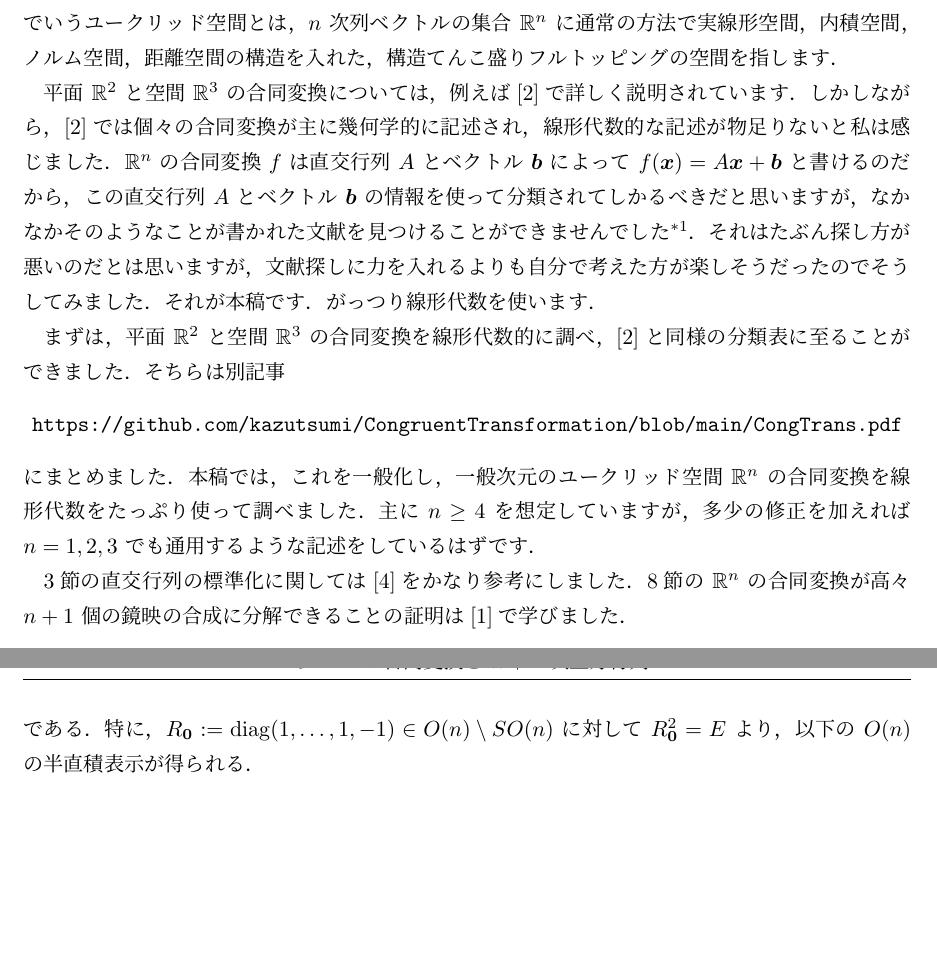
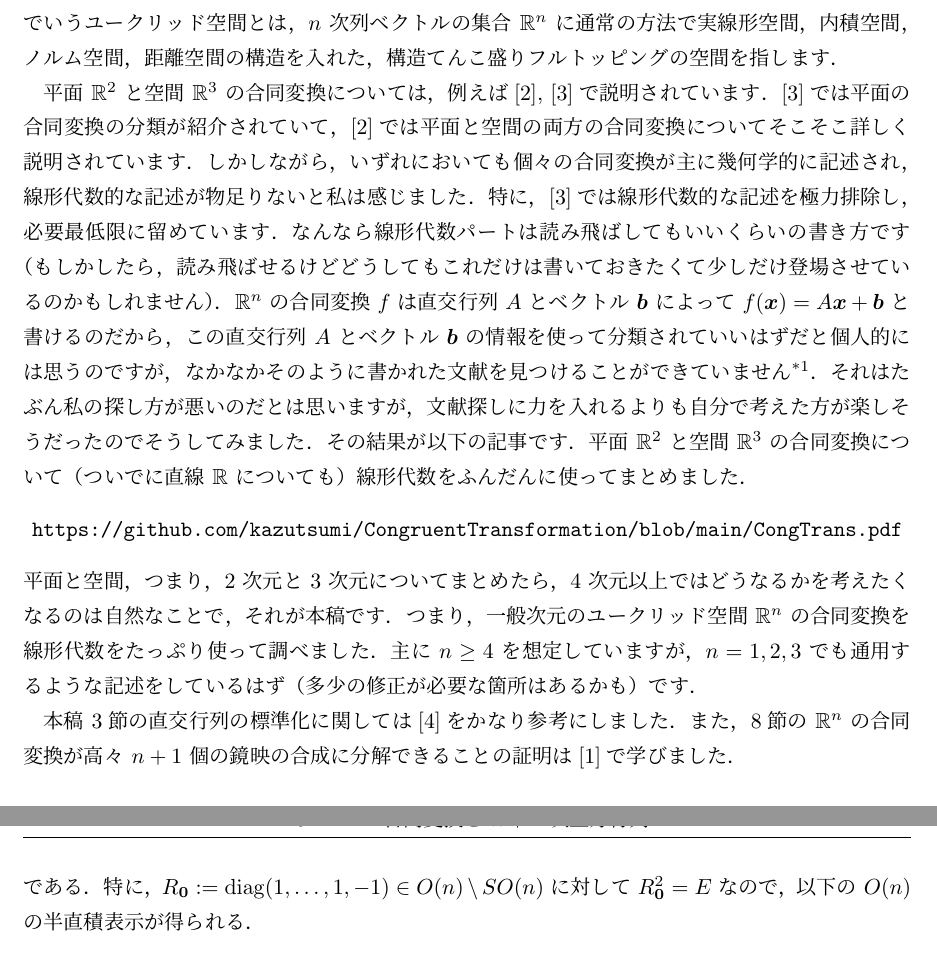
Before and after one commit to kazutsumi/IsometoriesOnEuclidanSpaces, a LaTeX document (Isom.tex): two parts of pages 2 and 23 of 23, joined at a grey line, cut so that both start at the same text, the shorter picture padded with empty space. Compiled offline with upLaTeX and dvipdfmx.

Commit message:
はじめにを修正

```diff
--- a/Isom.tex
+++ b/Isom.tex
@@ -99,30 +99,35 @@ $n$ 次元ユークリッド空間 $\mathbb{R}^n$ の合同変換を線形代数
 す．
 
 平面 $\mathbb{R}^2$ と空間 $\mathbb{R}^3$ の合同変換については，例え
-ば\cite{Kawasaki}で詳しく説明されています．しかしなが
-ら，\cite{Kawasaki}では個々の合同変換が主に幾何学的に記述され，線形代数
-的な記述が物足りないと私は感じました．$\mathbb{R}^n$ の合同変換 $f$ は
-直交行列 $A$ とベクトル $\bm{b}$ によって $f(\bm{x}) = A\bm{x} +
-\bm{b}$ と書けるのだから，この直交行列 $A$ とベクトル $\bm{b}$ の情報を
-使って分類されてしかるべきだと思いますが，なかなかそのようなことが書か
-れた文献を見つけることができませんでした\footnote{そのような文献をご存
-  知の方は教えて頂けるとうれしいです．}．それはたぶん探し方が悪いのだと
-は思いますが，文献探しに力を入れるよりも自分で考えた方が楽しそうだった
-のでそうしてみました．それが本稿です．がっつり線形代数を使います．
-
-まずは，平面 $\mathbb{R}^2$ と空間 $\mathbb{R}^3$ の合同変換を線形代数
-的に調べ，\cite{Kawasaki}と同様の分類表に至ることができました．そちらは
-別記事
+ば\cite{Kawasaki}, \cite{Kouno}で説明されています．\cite{Kouno}では平面
+の合同変換の分類が紹介されていて，\cite{Kawasaki}では平面と空間の両方の
+合同変換についてそこそこ詳しく説明されています．しかしながら，いずれに
+おいても個々の合同変換が主に幾何学的に記述され，線形代数的な記述が物足
+りないと私は感じました．特に，\cite{Kouno}では線形代数的な記述を極力排
+除し，必要最低限に留めています．なんなら線形代数パートは読み飛ばしても
+いいくらいの書き方です（もしかしたら，読み飛ばせるけどどうしてもこれだ
+けは書いておきたくて少しだけ登場させているのかもしれません
+）．$\mathbb{R}^n$ の合同変換 $f$ は直交行列 $A$ とベクトル $\bm{b}$ に
+よって $f(\bm{x}) = A\bm{x} + \bm{b}$ と書けるのだから，この直交行
+列 $A$ とベクトル $\bm{b}$ の情報を使って分類されていいはずだと個人的に
+は思うのですが，なかなかそのように書かれた文献を見つけることができてい
+ません\footnote{そのような文献をご存知の方は教えて頂けるとうれしいです．}．
+それはたぶん私の探し方が悪いのだとは思いますが，文献探しに力を入れるよ
+りも自分で考えた方が楽しそうだったのでそうしてみました．その結果が以下
+の記事です．平面 $\mathbb{R}^2$ と空間 $\mathbb{R}^3$ の合同変換につい
+て（ついでに直線 $\mathbb{R}$ についても）線形代数をふんだんに使ってま
+とめました．
 \begin{center}
   \url{https://github.com/kazutsumi/CongruentTransformation/blob/main/CongTrans.pdf}
 \end{center}
-にまとめました．本稿では，これを一般化し，一般次元のユークリッド空
-間 $\mathbb{R}^n$ の合同変換を線形代数をたっぷり使って調べました．主
-に $n \geq 4$ を想定していますが，多少の修正を加えれば $n=1,2,3$ でも通用するよ
-うな記述をしているはずです．
-
-\ref{sec:orth}節の直交行列の標準化に関しては\cite{Fujioka}をかなり参考
-にしました．\ref{sec:n+1-reflection}節の $\mathbb{R}^n$ の
+平面と空間，つまり，$2$ 次元と $3$ 次元についてまとめたら，$4$ 次元以上
+ではどうなるかを考えたくなるのは自然なことで，それが本稿です．つまり，
+一般次元のユークリッド空間 $\mathbb{R}^n$ の合同変換を線形代数をたっぷ
+り使って調べました．主に $n \geq 4$ を想定していますが，$n=1,2,3$ でも
+通用するような記述をしているはず（多少の修正が必要な箇所はあるかも）です．
+
+本稿 \ref{sec:orth}節の直交行列の標準化に関しては\cite{Fujioka}をかなり参考
+にしました．また，\ref{sec:n+1-reflection}節の $\mathbb{R}^n$ の
 合同変換が高々 $n+1$ 個の鏡映の合成に分解できることの証明
 は\cite{Iwahori}で学びました．
 
@@ -1701,7 +1707,7 @@ $f_1(\bm{x}) = A_1 \bm{x} + \bm{b}_1$ と $f_2(\bm{x}) = A_2 \bm{x} +
   O(n)/SO(n) \simeq \Set{\pm 1} \simeq \mathbb{Z}/2\mathbb{Z}
 \]
 である．特に，$R_{\bm{0}}:=\diag(1,\ldots, 1, -1) \in O(n) \setminus
-SO(n)$ に対して $R_{\bm{0}}^2 =E$ より，以下の $O(n)$ の半直積表示が得られる．
+SO(n)$ に対して $R_{\bm{0}}^2 =E$ なので，以下の $O(n)$ の半直積表示が得られる．
 \[
   O(n) = \Set{E, R_{\bm{0}}} \ltimes SO(n) \simeq  \mathbb{Z}/2\mathbb{Z} \ltimes SO(n)
 \]
```
Also changed, not shown: Isom.pdf, ReadMe.md, Isom.tex (9 more changed lines).
